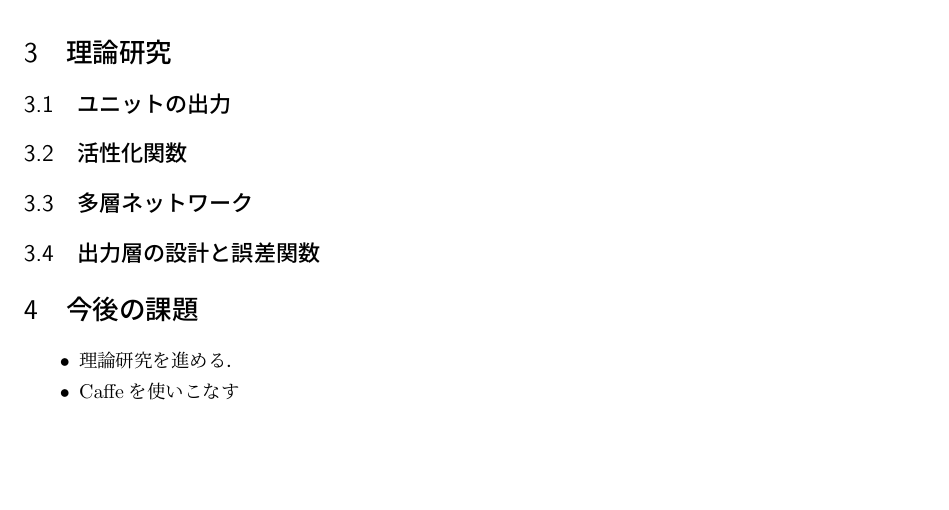
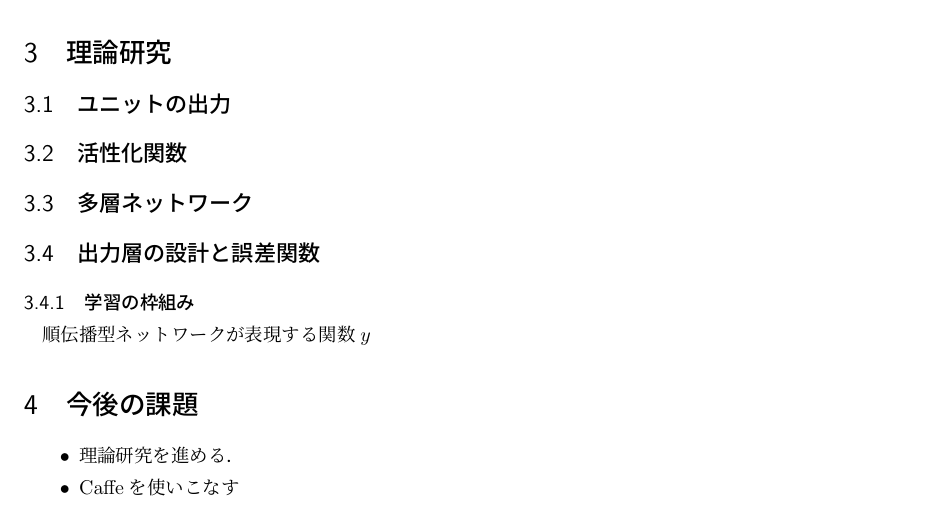
Before and after one commit to Nishida-Lab/lec_caffe, a LaTeX document (reports/04th/document.tex): part of the page, cut so that both start at the same text, the shorter picture padded with empty space. Compiled offline with pLaTeX and dvipdfmx.

Commit message:
[Add] 数式の定義を追加。

```diff
--- a/reports/04th/document.tex
+++ b/reports/04th/document.tex
@@ -24,6 +24,11 @@
 % 大きな中括弧
 \usepackage{cases}
 
+% 定義
+\DeclareMathOperator*{\argmin}{arg\,min}
+\DeclareMathOperator*{\argmax}{arg\,max}
+\def\vec#1{\mbox{\boldmath$#1$}}
+\def\R{{\Bbb R}}
 
 % カウンタの設定
 \setcounter{section}{0}
@@ -75,7 +80,8 @@
 \subsection{多層ネットワーク}
 
 \subsection{出力層の設計と誤差関数}
-
+\subsubsection{学習の枠組み}
+順伝播型ネットワークが表現する関数$y$
 
 \section{今後の課題}
 \begin{itemize}
```
